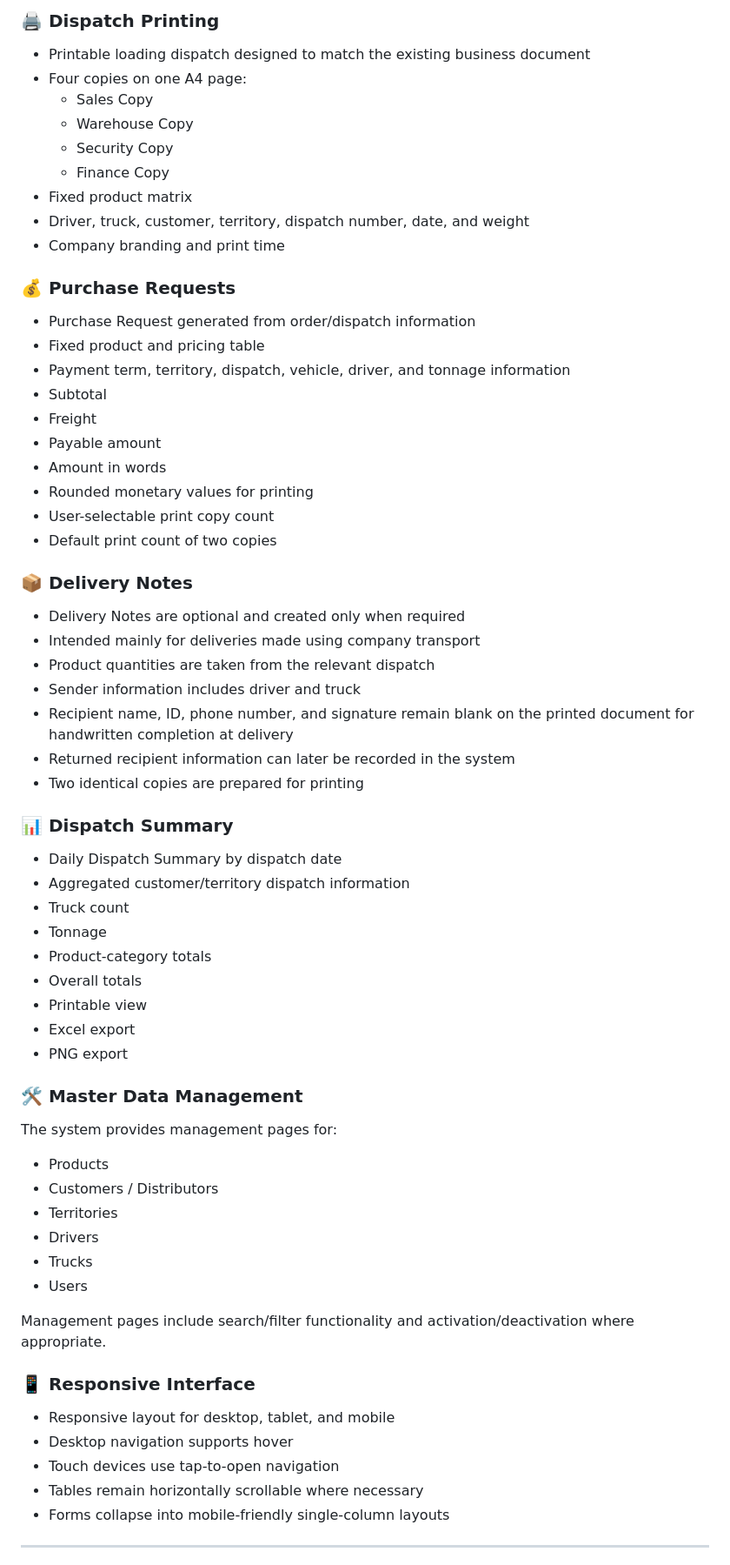
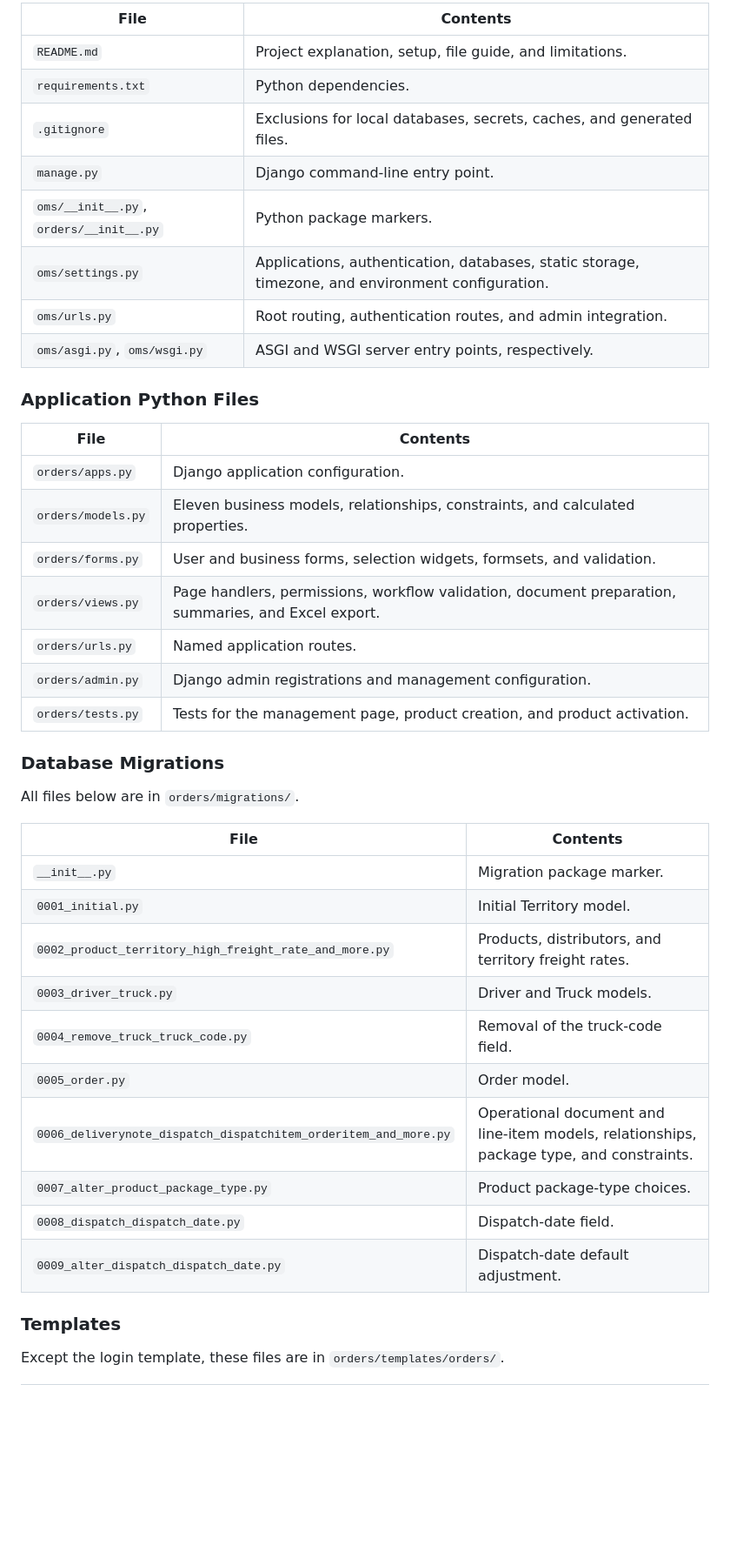
Before and after one commit to Abdullah-Ahmadi/order-management-system, a Markdown page: README.md, the part around one of its changes. Shown at 87% size. Drawn GitHub-style; blank space fills up the shorter version.

Commit message:
Document ABI workflow and CS50W capstone requirements

```diff
--- a/README.md
+++ b/README.md
@@ -72,64 +34,45 @@ The project is intentionally designed to stay **simple, practical, maintainable,
 
-### 🖨️ Dispatch Printing
-- Printable loading dispatch designed to match the existing business document
-- Four copies on one A4 page:
-  - Sales Copy
-  - Warehouse Copy
-  - Security Copy
-  - Finance Copy
-- Fixed product matrix
-- Driver, truck, customer, territory, dispatch number, date, and weight
-- Company branding and print time
+| File | Contents |
+| --- | --- |
+| `README.md` | Project explanation, setup, file guide, and limitations. |
+| `requirements.txt` | Python dependencies. |
+| `.gitignore` | Exclusions for local databases, secrets, caches, and generated files. |
+| `manage.py` | Django command-line entry point. |
+| `oms/__init__.py`, `orders/__init__.py` | Python package markers. |
+| `oms/settings.py` | Applications, authentication, databases, static storage, timezone, and environment configuration. |
+| `oms/urls.py` | Root routing, authentication routes, and admin integration. |
+| `oms/asgi.py`, `oms/wsgi.py` | ASGI and WSGI server entry points, respectively. |
 
-### 💰 Purchase Requests
-- Purchase Request generated from order/dispatch information
-- Fixed product and pricing table
-- Payment term, territory, dispatch, vehicle, driver, and tonnage information
-- Subtotal
-- Freight
-- Payable amount
-- Amount in words
-- Rounded monetary values for printing
-- User-selectable print copy count
-- Default print count of two copies
+### Application Python Files
 
-### 📦 Delivery Notes
-- Delivery Notes are optional and created only when required
-- Intended mainly for deliveries made using company transport
-- Product quantities are taken from the relevant dispatch
-- Sender information includes driver and truck
-- Recipient name, ID, phone number, and signature remain blank on the printed document for handwritten completion at delivery
-- Returned recipient information can later be recorded in the system
-- Two identical copies are prepared for printing
+| File | Contents |
+| --- | --- |
+| `orders/apps.py` | Django application configuration. |
+| `orders/models.py` | Eleven business models, relationships, constraints, and calculated properties. |
+| `orders/forms.py` | User and business forms, selection widgets, formsets, and validation. |
+| `orders/views.py` | Page handlers, permissions, workflow validation, document preparation, summaries, and Excel export. |
+| `orders/urls.py` | Named application routes. |
+| `orders/admin.py` | Django admin registrations and management configuration. |
+| `orders/tests.py` | Tests for the management page, product creation, and product activation. |
 
-### 📊 Dispatch Summary
-- Daily Dispatch Summary by dispatch date
-- Aggregated customer/territory dispatch information
-- Truck count
-- Tonnage
-- Product-category totals
-- Overall totals
-- Printable view
-- Excel export
-- PNG export
+### Database Migrations
 
-### 🛠️ Master Data Management
-The system provides management pages for:
-- Products
-- Customers / Distributors
-- Territories
-- Drivers
-- Trucks
-- Users
+All files below are in `orders/migrations/`.
 
-Management pages include search/filter functionality and activation/deactivation where appropriate.
+| File | Contents |
+| --- | --- |
+| `__init__.py` | Migration package marker. |
+| `0001_initial.py` | Initial Territory model. |
+| `0002_product_territory_high_freight_rate_and_more.py` | Products, distributors, and territory freight rates. |
+| `0003_driver_truck.py` | Driver and Truck models. |
+| `0004_remove_truck_truck_code.py` | Removal of the truck-code field. |
+| `0005_order.py` | Order model. |
+| `0006_deliverynote_dispatch_dispatchitem_orderitem_and_more.py` | Operational document and line-item models, relationships, package type, and constraints. |
+| `0007_alter_product_package_type.py` | Product package-type choices. |
+| `0008_dispatch_dispatch_date.py` | Dispatch-date field. |
+| `0009_alter_dispatch_dispatch_date.py` | Dispatch-date default adjustment. |
 
-### 📱 Responsive Interface
-- Responsive layout for desktop, tablet, and mobile
-- Desktop navigation supports hover
-- Touch devices use tap-to-open navigation
-- Tables remain horizontally scrollable where necessary
-- Forms collapse into mobile-friendly single-column layouts
+### Templates
 
----
+Except the login template, these files are in `orders/templates/orders/`.
 
```
Also changed, not shown: other parts of README.md (+78 -282 lines).
